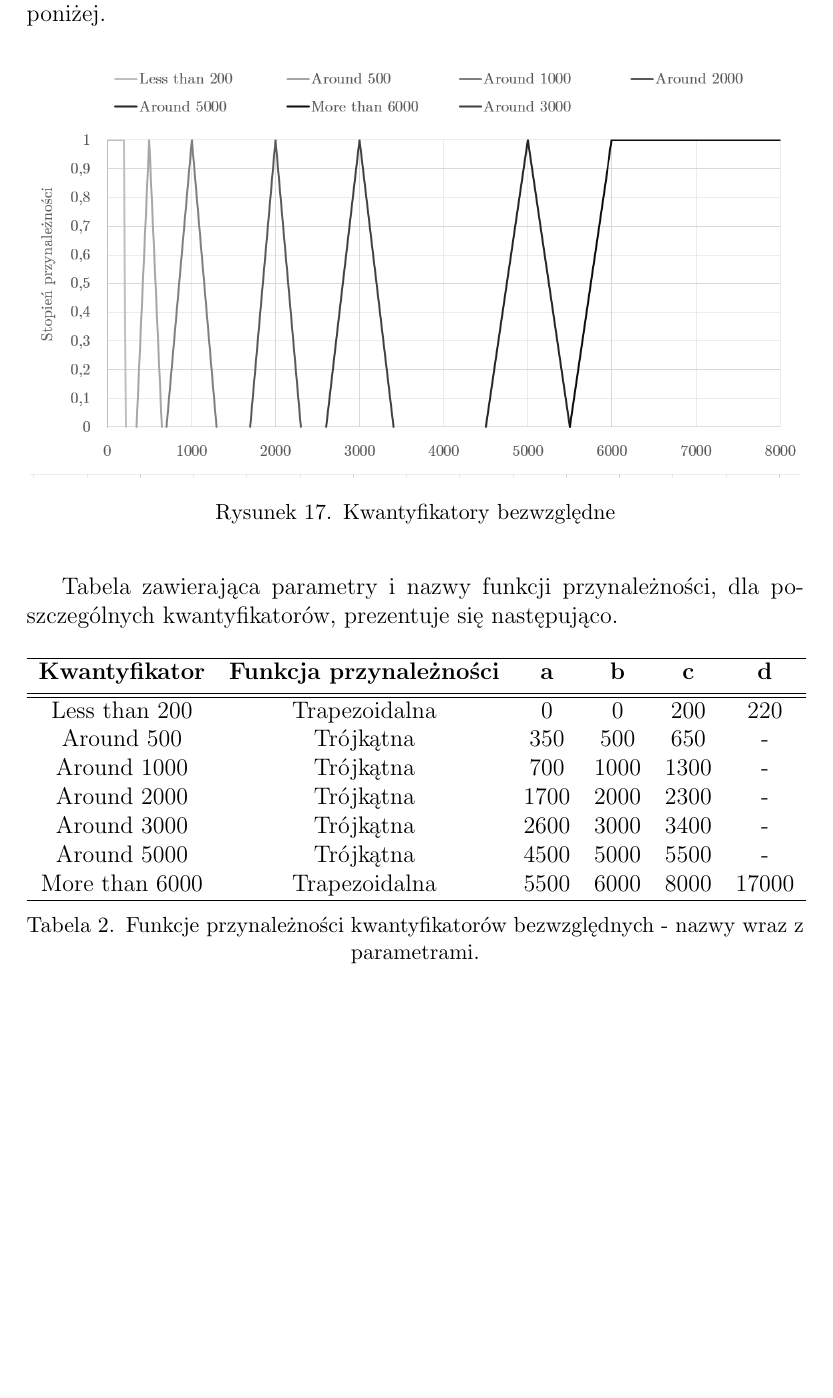
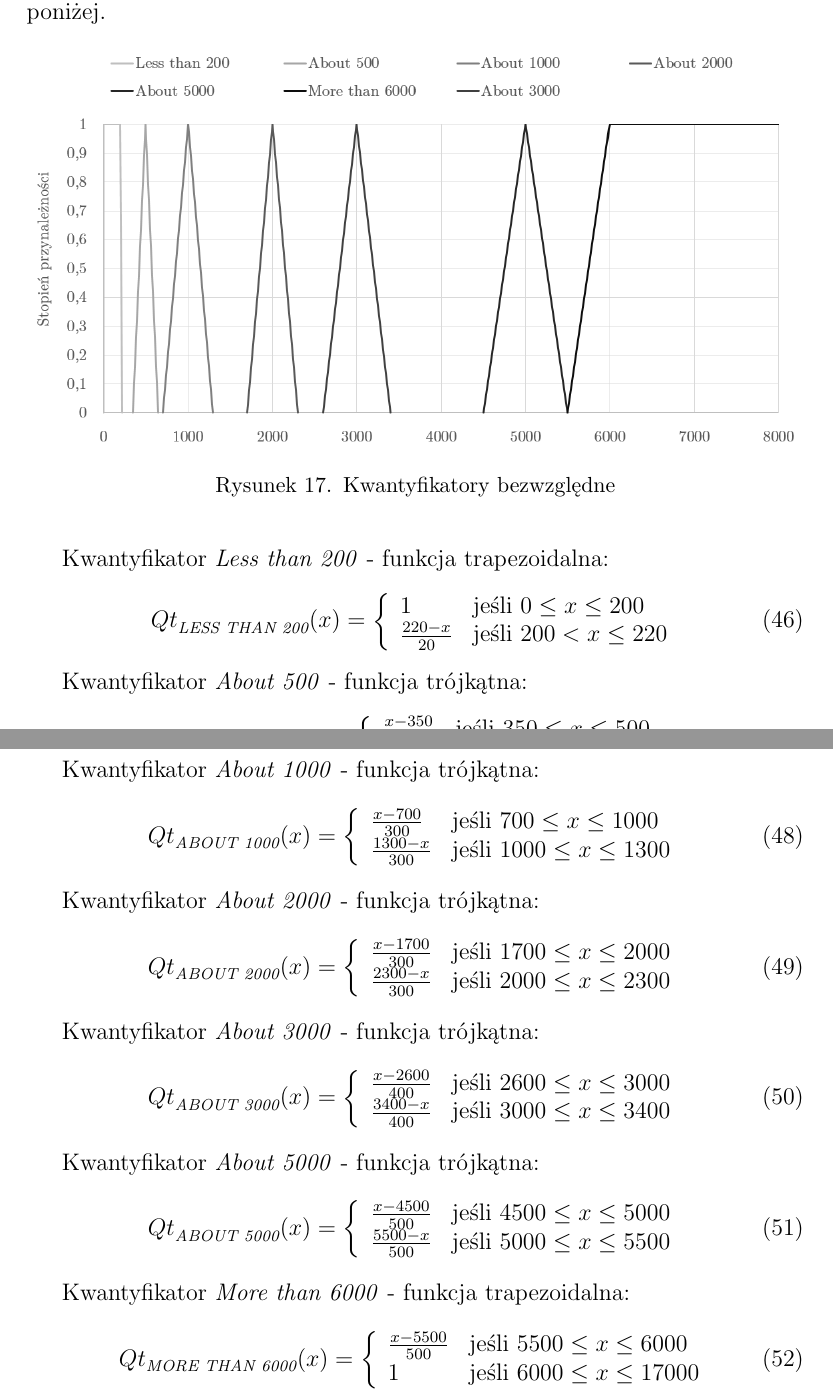
Before and after one commit to Walducha1908/KSR2, a LaTeX document (Report/sprawozdanie.tex): part of page 21 of 26 before the commit and two parts of pages 21 and 22 of 27 after it, the two joined at a grey line, cut so that both start at the same text, the shorter picture padded with empty space. Compiled offline with pdfLaTeX.

Commit message:
raport improvements

```diff
--- a/Report/sprawozdanie.tex
+++ b/Report/sprawozdanie.tex
@@ -742,25 +788,61 @@ Wykres ilustrujący wszystkie kwantyfikatory bezwzględne, zamieszczono poniżej
 	\caption{Kwantyfikatory bezwzględne}
 \end{figure}
 
-Tabela zawierająca parametry i nazwy funkcji przynależności, dla poszczególnych kwantyfikatorów, prezentuje się następująco.
-\begin{table}[H]
-	\centering
-	\begin{tabular}{c c c c c c}
-		\hline
-		\textbf{Kwantyfikator} & \textbf{Funkcja przynależności} & \textbf{a} & \textbf{b} & \textbf{c} & \textbf{d}\\ [0.5ex]
-		\hline
-		\hline
-Less than 200	 	& Trapezoidalna 		& 0 & 0 & 200 & 220 \\
-Around 500			& Trójkątna  			& 350 & 500 & 650 & - \\
-Around 1000		      & Trójkątna   			& 700 & 1000 & 1300 & - \\
-Around 2000	 		& Trójkątna 			& 1700 & 2000 & 2300 & - \\
-Around 3000 		 	& Trójkątna 			& 2600 & 3000 & 3400 & - \\
-Around 5000	 		& Trójkątna 			& 4500 & 5000 & 5500 & - \\
-More than 6000		& Trapezoidalna 		& 5500 & 6000 & 8000 & 17000 \\
-		\hline
-	\end{tabular}
-	\caption{Funkcje przynależności kwantyfikatorów bezwzględnych - nazwy wraz z parametrami.}
-\end{table}
+Kwantyfikator \textit{Less than 200} - funkcja trapezoidalna:
+\begin{equation}
+{Qt}_{\textit{LESS THAN 200}}(x)= \left\{ \begin{array}{ll}
+1 			& \textrm{jeśli $0 \leq x \leq 200$} \\
+\frac{220-x}{20} 	& \textrm{jeśli $200 < x \leq 220$}
+\end{array} \right.
+\end{equation}
+
+Kwantyfikator \textit{About 500} - funkcja trójkątna:
+\begin{equation}
+{Qt}_{\textit{ABOUT 500}}(x)= \left\{ \begin{array}{ll}
+\frac{x-350}{150} 	 & \textrm{jeśli $350 \leq x \leq 500$} \\
+\frac{650-x}{150} 	 & \textrm{jeśli $500 \leq x \leq 650$} \\
+\end{array} \right.
+\end{equation}
+
+Kwantyfikator \textit{About 1000} - funkcja trójkątna:
+\begin{equation}
+{Qt}_{\textit{ABOUT 1000}}(x)= \left\{ \begin{array}{ll}
+\frac{x-700}{300} 	 & \textrm{jeśli $700 \leq x \leq 1000$} \\
+\frac{1300-x}{300} 	 & \textrm{jeśli $1000 \leq x \leq 1300$} \\
+\end{array} \right.
+\end{equation}
+
+Kwantyfikator \textit{About 2000} - funkcja trójkątna:
+\begin{equation}
+{Qt}_{\textit{ABOUT 2000}}(x)= \left\{ \begin{array}{ll}
+\frac{x-1700}{300} 	 & \textrm{jeśli $1700 \leq x \leq 2000$} \\
+\frac{2300-x}{300} 	 & \textrm{jeśli $2000 \leq x \leq 2300$} \\
+\end{array} \right.
+\end{equation}
+
+Kwantyfikator \textit{About 3000} - funkcja trójkątna:
+\begin{equation}
+{Qt}_{\textit{ABOUT 3000}}(x)= \left\{ \begin{array}{ll}
+\frac{x-2600}{400} 	 & \textrm{jeśli $2600 \leq x \leq 3000$} \\
+\frac{3400-x}{400} 	 & \textrm{jeśli $3000 \leq x \leq 3400$} \\
+\end{array} \right.
+\end{equation}
+
+Kwantyfikator \textit{About 5000} - funkcja trójkątna:
+\begin{equation}
+{Qt}_{\textit{ABOUT 5000}}(x)= \left\{ \begin{array}{ll}
+\frac{x-4500}{500} 	 & \textrm{jeśli $4500 \leq x \leq 5000$} \\
+\frac{5500-x}{500} 	 & \textrm{jeśli $5000 \leq x \leq 5500$} \\
+\end{array} \right.
+\end{equation}
+
+Kwantyfikator \textit{More than 6000} - funkcja trapezoidalna:
+\begin{equation}
+{Qt}_{\textit{MORE THAN 6000}}(x)= \left\{ \begin{array}{ll}
+\frac{x-5500}{500} 	 & \textrm{jeśli $5500 \leq x \leq 6000$} \\
+1 			& \textrm{jeśli $6000 \leq x \leq 17000$} \\
+\end{array} \right.
+\end{equation}
 
 \clearpage
 
```
Also changed, not shown: Report/Pictures/TermsCharts/absolute.PNG, Report/Pictures/TermsCharts/nonabsolute.PNG, Report/sprawozdanie.pdf, Report/sprawozdanie.tex (88 more changed lines), 2 other files.
